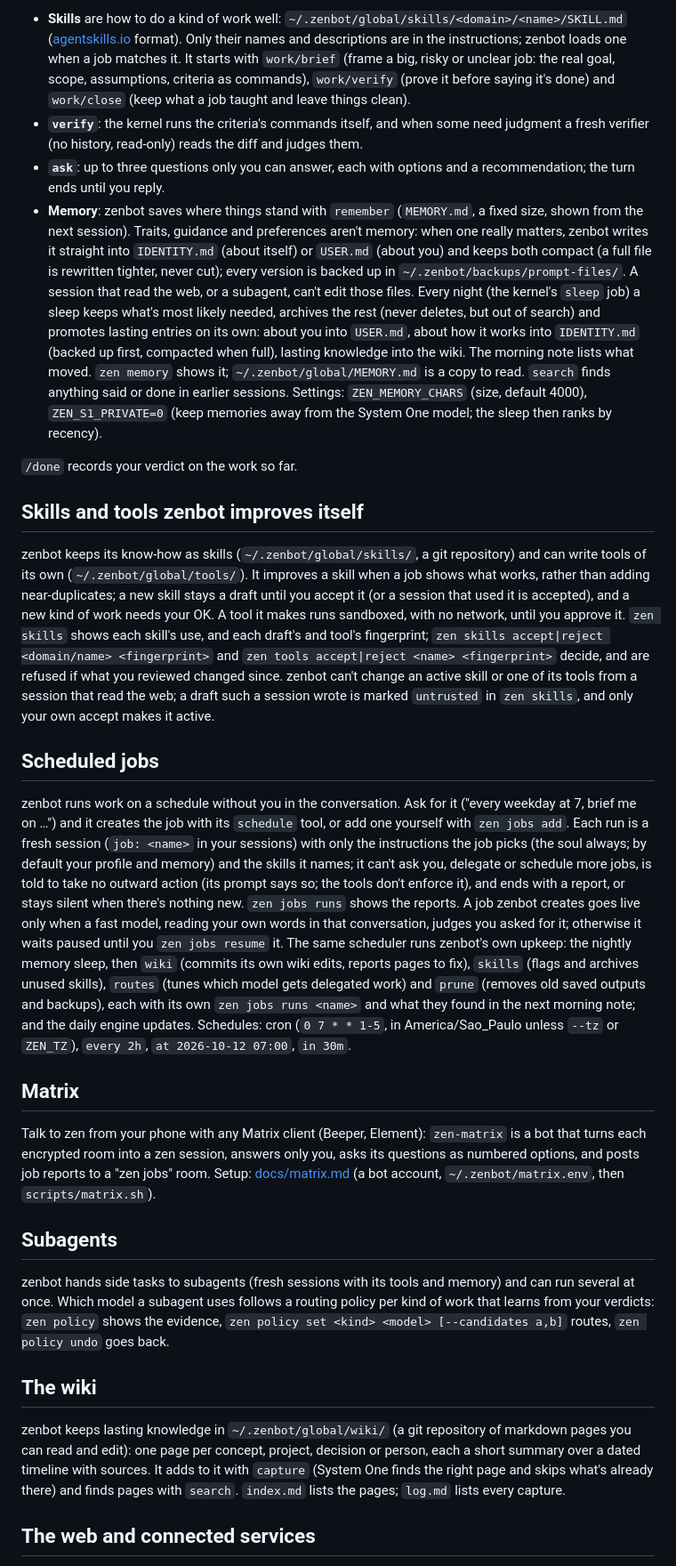
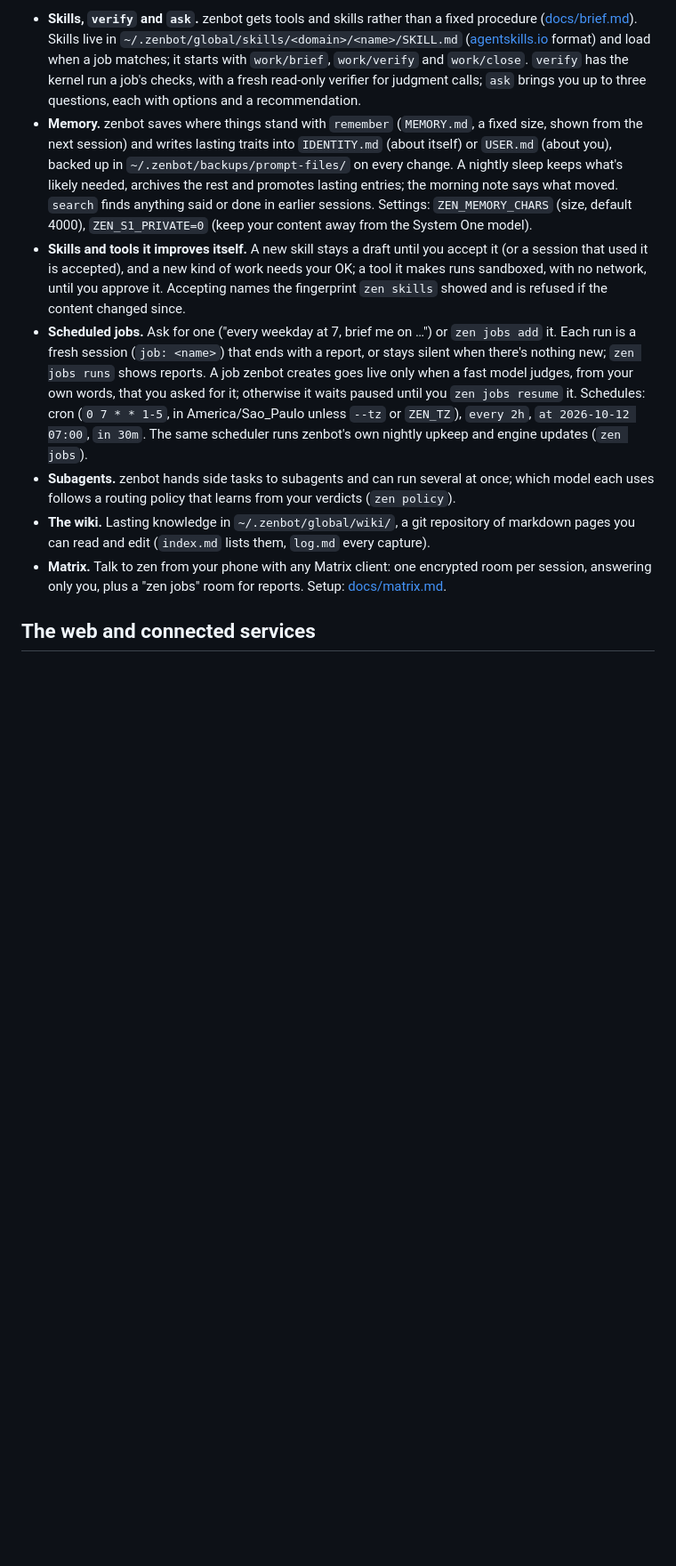
Before and after one commit to Zegoverno/zenbot, a Markdown page: README.md, the part around one of its changes. Shown at 89% size. Drawn GitHub-style; blank space fills up the shorter version.

```diff
--- a/README.md
+++ b/README.md
@@ -78,30 +82,11 @@ A session is one job. zenbot gets tools, skills and memory rather than a fixed p
 
-- **Skills** are how to do a kind of work well: `~/.zenbot/global/skills/<domain>/<name>/SKILL.md` ([agentskills.io](https://agentskills.io) format). Only their names and descriptions are in the instructions; zenbot loads one when a job matches it. It starts with `work/brief` (frame a big, risky or unclear job: the real goal, scope, assumptions, criteria as commands), `work/verify` (prove it before saying it's done) and `work/close` (keep what a job taught and leave things clean).
-- **`verify`**: the kernel runs the criteria's commands itself, and when some need judgment a fresh verifier (no history, read-only) reads the diff and judges them.
-- **`ask`**: up to three questions only you can answer, each with options and a recommendation; the turn ends until you reply.
-- **Memory**: zenbot saves where things stand with `remember` (`MEMORY.md`, a fixed size, shown from the next session). Traits, guidance and preferences aren't memory: when one really matters, zenbot writes it straight into `IDENTITY.md` (about itself) or `USER.md` (about you) and keeps both compact (a full file is rewritten tighter, never cut); every version is backed up in `~/.zenbot/backups/prompt-files/`. A session that read the web, or a subagent, can't edit those files. Every night (the kernel's `sleep` job) a sleep keeps what's most likely needed, archives the rest (never deletes, but out of search) and promotes lasting entries on its own: about you into `USER.md`, about how it works into `IDENTITY.md` (backed up first, compacted when full), lasting knowledge into the wiki. The morning note lists what moved. `zen memory` shows it; `~/.zenbot/global/MEMORY.md` is a copy to read. `search` finds anything said or done in earlier sessions. Settings: `ZEN_MEMORY_CHARS` (size, default 4000), `ZEN_S1_PRIVATE=0` (keep memories away from the System One model; the sleep then ranks by recency).
-
-`/done` records your verdict on the work so far.
-
-## Skills and tools zenbot improves itself
-
-zenbot keeps its know-how as skills (`~/.zenbot/global/skills/`, a git repository) and can write tools of its own (`~/.zenbot/global/tools/`). It improves a skill when a job shows what works, rather than adding near-duplicates; a new skill stays a draft until you accept it (or a session that used it is accepted), and a new kind of work needs your OK. A tool it makes runs sandboxed, with no network, until you approve it. `zen skills` shows each skill's use, and each draft's and tool's fingerprint; `zen skills accept|reject <domain/name> <fingerprint>` and `zen tools accept|reject <name> <fingerprint>` decide, and are refused if what you reviewed changed since. zenbot can't change an active skill or one of its tools from a session that read the web; a draft such a session wrote is marked `untrusted` in `zen skills`, and only your own accept makes it active.
-
-## Scheduled jobs
-
-zenbot runs work on a schedule without you in the conversation. Ask for it ("every weekday at 7, brief me on …") and it creates the job with its `schedule` tool, or add one yourself with `zen jobs add`. Each run is a fresh session (`job: <name>` in your sessions) with only the instructions the job picks (the soul always; by default your profile and memory) and the skills it names; it can't ask you, delegate or schedule more jobs, is told to take no outward action (its prompt says so; the tools don't enforce it), and ends with a report, or stays silent when there's nothing new. `zen jobs runs` shows the reports. A job zenbot creates goes live only when a fast model, reading your own words in that conversation, judges you asked for it; otherwise it waits paused until you `zen jobs resume` it. The same scheduler runs zenbot's own upkeep: the nightly memory sleep, then `wiki` (commits its own wiki edits, reports pages to fix), `skills` (flags and archives unused skills), `routes` (tunes which model gets delegated work) and `prune` (removes old saved outputs and backups), each with its own `zen jobs runs <name>` and what they found in the next morning note; and the daily engine updates. Schedules: cron (`0 7 * * 1-5`, in America/Sao_Paulo unless `--tz` or `ZEN_TZ`), `every 2h`, `at 2026-10-12 07:00`, `in 30m`.
-
-## Matrix
-
-Talk to zen from your phone with any Matrix client (Beeper, Element): `zen-matrix` is a bot that turns each encrypted room into a zen session, answers only you, asks its questions as numbered options, and posts job reports to a "zen jobs" room. Setup: [docs/matrix.md](docs/matrix.md) (a bot account, `~/.zenbot/matrix.env`, then `scripts/matrix.sh`).
-
-## Subagents
-
-zenbot hands side tasks to subagents (fresh sessions with its tools and memory) and can run several at once. Which model a subagent uses follows a routing policy per kind of work that learns from your verdicts: `zen policy` shows the evidence, `zen policy set <kind> <model> [--candidates a,b]` routes, `zen policy undo` goes back.
-
-## The wiki
-
-zenbot keeps lasting knowledge in `~/.zenbot/global/wiki/` (a git repository of markdown pages you can read and edit): one page per concept, project, decision or person, each a short summary over a dated timeline with sources. It adds to it with `capture` (System One finds the right page and skips what's already there) and finds pages with `search`. `index.md` lists the pages; `log.md` lists every capture.
+- **Skills, `verify` and `ask`.** zenbot gets tools and skills rather than a fixed procedure ([docs/brief.md](docs/brief.md)). Skills live in `~/.zenbot/global/skills/<domain>/<name>/SKILL.md` ([agentskills.io](https://agentskills.io) format) and load when a job matches; it starts with `work/brief`, `work/verify` and `work/close`. `verify` has the kernel run a job's checks, with a fresh read-only verifier for judgment calls; `ask` brings you up to three questions, each with options and a recommendation.
+- **Memory.** zenbot saves where things stand with `remember` (`MEMORY.md`, a fixed size, shown from the next session) and writes lasting traits into `IDENTITY.md` (about itself) or `USER.md` (about you), backed up in `~/.zenbot/backups/prompt-files/` on every change. A nightly sleep keeps what's likely needed, archives the rest and promotes lasting entries; the morning note says what moved. `search` finds anything said or done in earlier sessions. Settings: `ZEN_MEMORY_CHARS` (size, default 4000), `ZEN_S1_PRIVATE=0` (keep your content away from the System One model).
+- **Skills and tools it improves itself.** A new skill stays a draft until you accept it (or a session that used it is accepted), and a new kind of work needs your OK; a tool it makes runs sandboxed, with no network, until you approve it. Accepting names the fingerprint `zen skills` showed and is refused if the content changed since.
+- **Scheduled jobs.** Ask for one ("every weekday at 7, brief me on …") or `zen jobs add` it. Each run is a fresh session (`job: <name>`) that ends with a report, or stays silent when there's nothing new; `zen jobs runs` shows reports. A job zenbot creates goes live only when a fast model judges, from your own words, that you asked for it; otherwise it waits paused until you `zen jobs resume` it. Schedules: cron (`0 7 * * 1-5`, in America/Sao_Paulo unless `--tz` or `ZEN_TZ`), `every 2h`, `at 2026-10-12 07:00`, `in 30m`. The same scheduler runs zenbot's own nightly upkeep and engine updates (`zen jobs`).
+- **Subagents.** zenbot hands side tasks to subagents and can run several at once; which model each uses follows a routing policy that learns from your verdicts (`zen policy`).
+- **The wiki.** Lasting knowledge in `~/.zenbot/global/wiki/`, a git repository of markdown pages you can read and edit (`index.md` lists them, `log.md` every capture).
+- **Matrix.** Talk to zen from your phone with any Matrix client: one encrypted room per session, answering only you, plus a "zen jobs" room for reports. Setup: [docs/matrix.md](docs/matrix.md).
 
 ## The web and connected services
 
```
Also changed, not shown: other parts of README.md (+29 -29 lines).
